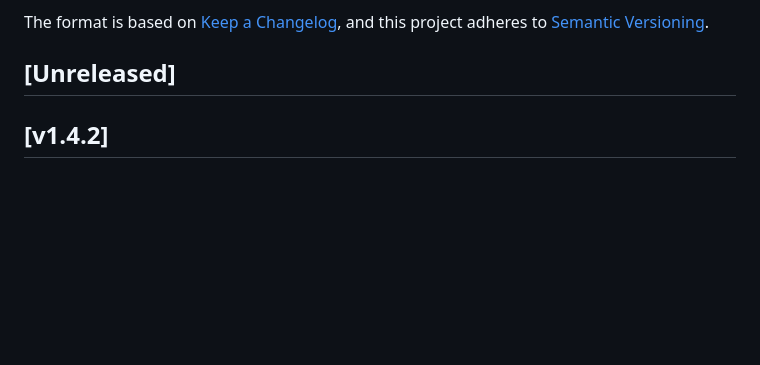
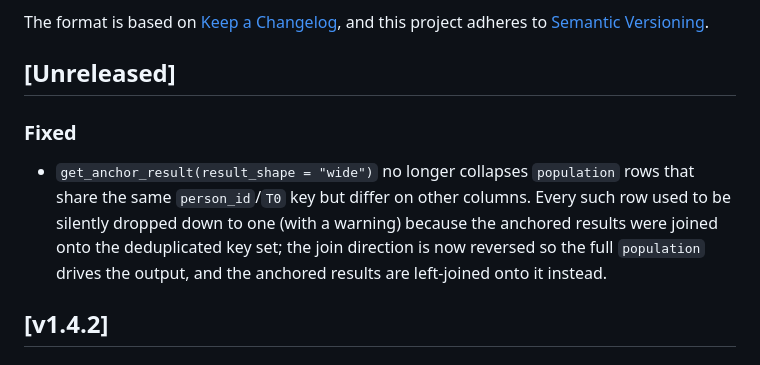
Before and after one commit to UMC-Utrecht-RWE/anchoR, a Markdown page: CHANGELOG.md, the part around the change. GitHub-like rendering; blank space fills up the shorter version.

Commit message:
update changelog

```diff
--- a/CHANGELOG.md
+++ b/CHANGELOG.md
@@ -7,6 +7,10 @@ and this project adheres to [Semantic Versioning](https://semver.org/spec/v2.0.0
 
 
 ## [Unreleased]
+
+### Fixed
+
+- `get_anchor_result(result_shape = "wide")` no longer collapses `population` rows that share the same `person_id`/`T0` key but differ on other columns. Every such row used to be silently dropped down to one (with a warning) because the anchored results were joined onto the deduplicated key set; the join direction is now reversed so the full `population` drives the output, and the anchored results are left-joined onto it instead.
 
 ## [v1.4.2]
 
```
